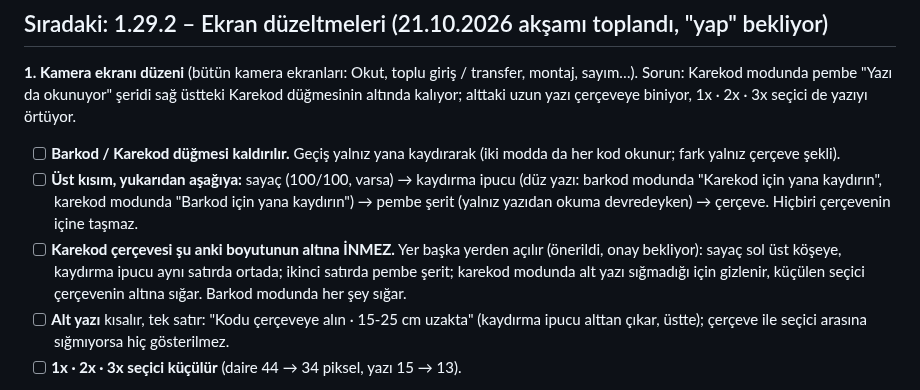
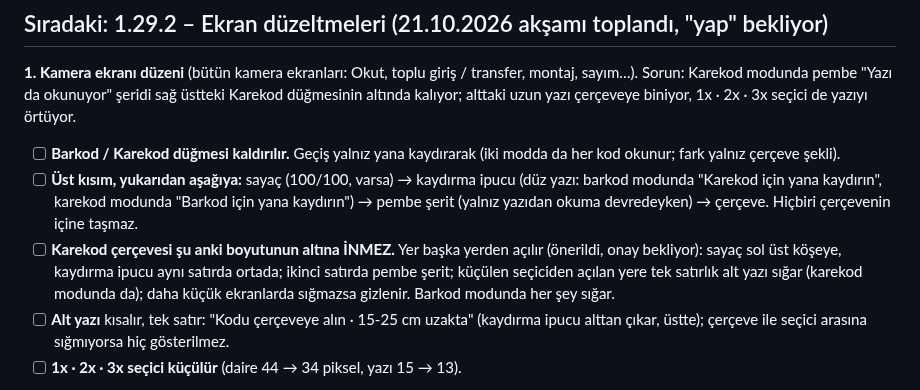
Before and after one commit to Seyfettin7910/DEPO-APP, a Markdown page: YAPILACAKLAR.md, the part around the change. GitHub-like rendering.

Commit message:
Notlar: alt yazı seçiciden açılan yere [skip ci]
Co-Authored-By: Claude Opus 5.5 <noreply@anthropic.com>
Claude-Session: https://claude.ai/code/session_013wwrZpJ26x4AyMRRvWJ3zn

```diff
--- a/YAPILACAKLAR.md
+++ b/YAPILACAKLAR.md
@@ -21,7 +21,7 @@ Sıradaki işler ve bekleyen kararlar. Yapıldıkça README'deki sürüm notlar
 **1. Kamera ekranı düzeni** (bütün kamera ekranları: Okut, toplu giriş / transfer, montaj, sayım…). Sorun: Karekod modunda pembe "Yazı da okunuyor" şeridi sağ üstteki Karekod düğmesinin altında kalıyor; alttaki uzun yazı çerçeveye biniyor, 1x · 2x · 3x seçici de yazıyı örtüyor.
 - [ ] **Barkod / Karekod düğmesi kaldırılır.** Geçiş yalnız yana kaydırarak (iki modda da her kod okunur; fark yalnız çerçeve şekli).
 - [ ] **Üst kısım, yukarıdan aşağıya:** sayaç (100/100, varsa) → kaydırma ipucu (düz yazı: barkod modunda "Karekod için yana kaydırın", karekod modunda "Barkod için yana kaydırın") → pembe şerit (yalnız yazıdan okuma devredeyken) → çerçeve. Hiçbiri çerçevenin içine taşmaz.
-- [ ] **Karekod çerçevesi şu anki boyutunun altına İNMEZ.** Yer başka yerden açılır (önerildi, onay bekliyor): sayaç sol üst köşeye, kaydırma ipucu aynı satırda ortada; ikinci satırda pembe şerit; karekod modunda alt yazı sığmadığı için gizlenir, küçülen seçici çerçevenin altına sığar. Barkod modunda her şey sığar.
+- [ ] **Karekod çerçevesi şu anki boyutunun altına İNMEZ.** Yer başka yerden açılır (önerildi, onay bekliyor): sayaç sol üst köşeye, kaydırma ipucu aynı satırda ortada; ikinci satırda pembe şerit; küçülen seçiciden açılan yere tek satırlık alt yazı sığar (karekod modunda da); daha küçük ekranlarda sığmazsa gizlenir. Barkod modunda her şey sığar.
 - [ ] **Alt yazı** kısalır, tek satır: "Kodu çerçeveye alın · 15-25 cm uzakta" (kaydırma ipucu alttan çıkar, üstte); çerçeve ile seçici arasına sığmıyorsa hiç gösterilmez.
 - [ ] **1x · 2x · 3x seçici küçülür** (daire 44 → 34 piksel, yazı 15 → 13).
 
```
